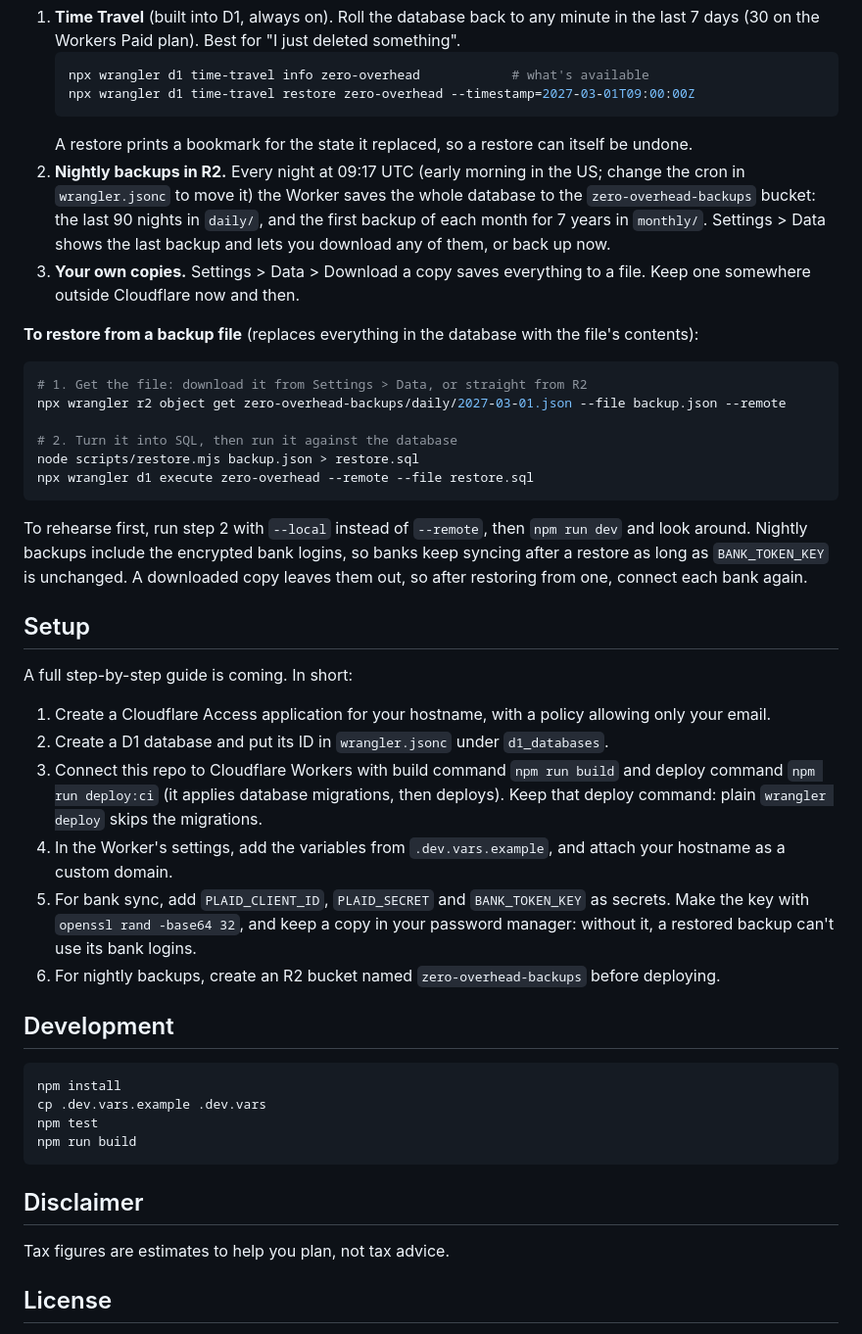
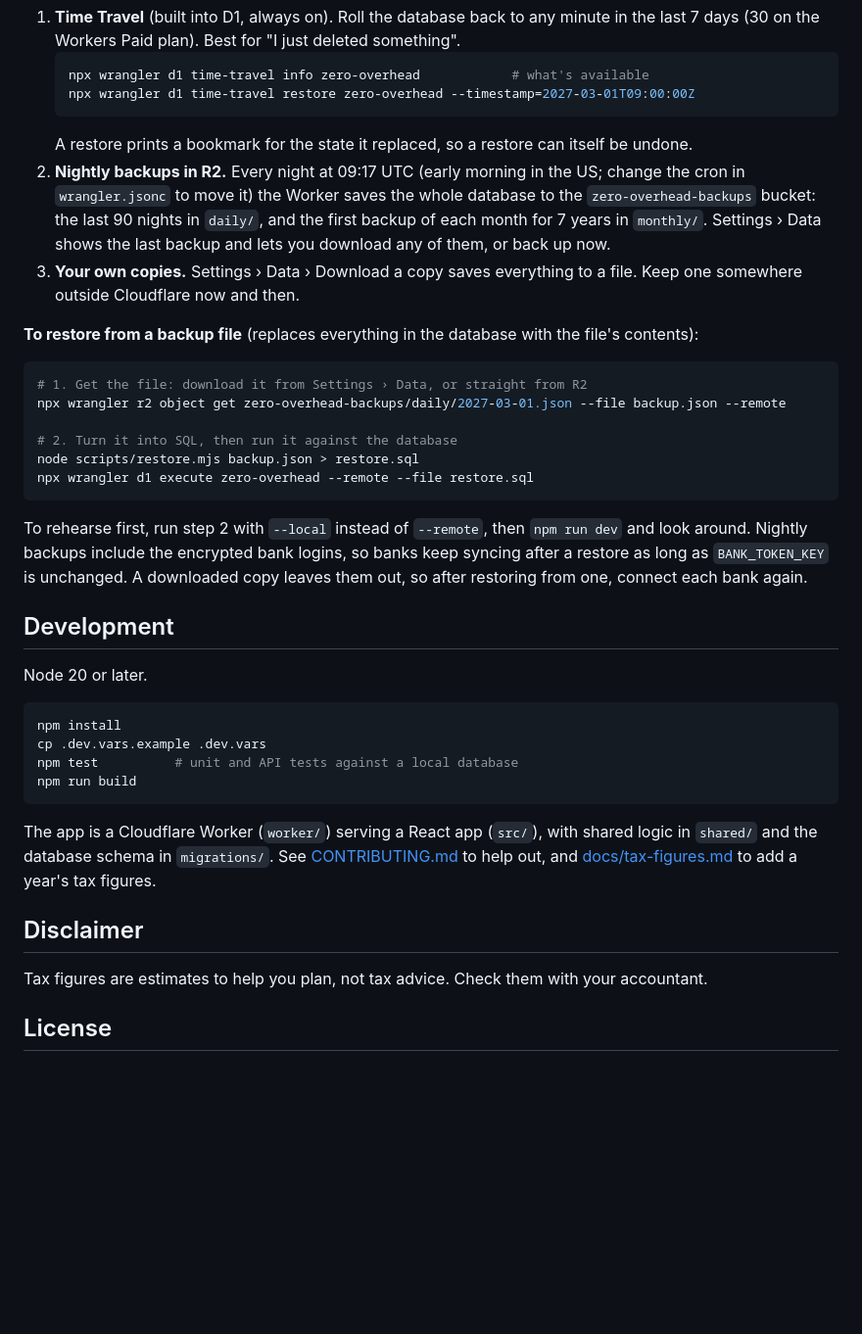
Before and after one commit to erikbettencourt/zero-overhead, a Markdown page: README.md, the part around one of its changes. Shown at 98% size. Rendered like a GitHub page; blank space fills up the shorter version.

````diff
--- a/README.md
+++ b/README.md
@@ -33,13 +51,13 @@ Three layers, from most recent to oldest:
    npx wrangler d1 time-travel restore zero-overhead --timestamp=2027-03-01T09:00:00Z
    ```
    A restore prints a bookmark for the state it replaced, so a restore can itself be undone.
-2. **Nightly backups in R2.** Every night at 09:17 UTC (early morning in the US; change the cron in `wrangler.jsonc` to move it) the Worker saves the whole database to the `zero-overhead-backups` bucket: the last 90 nights in `daily/`, and the first backup of each month for 7 years in `monthly/`. Settings > Data shows the last backup and lets you download any of them, or back up now.
-3. **Your own copies.** Settings > Data > Download a copy saves everything to a file. Keep one somewhere outside Cloudflare now and then.
+2. **Nightly backups in R2.** Every night at 09:17 UTC (early morning in the US; change the cron in `wrangler.jsonc` to move it) the Worker saves the whole database to the `zero-overhead-backups` bucket: the last 90 nights in `daily/`, and the first backup of each month for 7 years in `monthly/`. Settings › Data shows the last backup and lets you download any of them, or back up now.
+3. **Your own copies.** Settings › Data › Download a copy saves everything to a file. Keep one somewhere outside Cloudflare now and then.
 
 **To restore from a backup file** (replaces everything in the database with the file's contents):
 
 ```sh
-# 1. Get the file: download it from Settings > Data, or straight from R2
+# 1. Get the file: download it from Settings › Data, or straight from R2
 npx wrangler r2 object get zero-overhead-backups/daily/2027-03-01.json --file backup.json --remote
 
 # 2. Turn it into SQL, then run it against the database
@@ -49,29 +67,22 @@ npx wrangler d1 execute zero-overhead --remote --file restore.sql
 
 To rehearse first, run step 2 with `--local` instead of `--remote`, then `npm run dev` and look around. Nightly backups include the encrypted bank logins, so banks keep syncing after a restore as long as `BANK_TOKEN_KEY` is unchanged. A downloaded copy leaves them out, so after restoring from one, connect each bank again.
 
-## Setup
+## Development
 
-A full step-by-step guide is coming. In short:
-
-1. Create a Cloudflare Access application for your hostname, with a policy allowing only your email.
-2. Create a D1 database and put its ID in `wrangler.jsonc` under `d1_databases`.
-3. Connect this repo to Cloudflare Workers with build command `npm run build` and deploy command `npm run deploy:ci` (it applies database migrations, then deploys). Keep that deploy command: plain `wrangler deploy` skips the migrations.
-4. In the Worker's settings, add the variables from `.dev.vars.example`, and attach your hostname as a custom domain.
-5. For bank sync, add `PLAID_CLIENT_ID`, `PLAID_SECRET` and `BANK_TOKEN_KEY` as secrets. Make the key with `openssl rand -base64 32`, and keep a copy in your password manager: without it, a restored backup can't use its bank logins.
-6. For nightly backups, create an R2 bucket named `zero-overhead-backups` before deploying.
-
-## Development
+Node 20 or later.
 
 ```sh
 npm install
 cp .dev.vars.example .dev.vars
-npm test
+npm test          # unit and API tests against a local database
 npm run build
 ```
 
+The app is a Cloudflare Worker (`worker/`) serving a React app (`src/`), with shared logic in `shared/` and the database schema in `migrations/`. See [CONTRIBUTING.md](CONTRIBUTING.md) to help out, and [docs/tax-figures.md](docs/tax-figures.md) to add a year's tax figures.
+
 ## Disclaimer
 
-Tax figures are estimates to help you plan, not tax advice.
+Tax figures are estimates to help you plan, not tax advice. Check them with your accountant.
 
 ## License
 
````
Also changed, not shown: other parts of README.md (+26 -8 lines), CHANGELOG.md (+5 -0 lines), CONTRIBUTING.md (added, +39 -0 lines), docs/bank.md (added, +36 -0 lines), docs/setup.md (added, +74 -0 lines), docs/tax-figures.md (added, +42 -0 lines), docs/updating.md (added, +39 -0 lines), docs/images/invoice.png (added), docs/images/spending.png (added), docs/images/taxes.png (added), docs/images/time.png (added), 3 other files.
